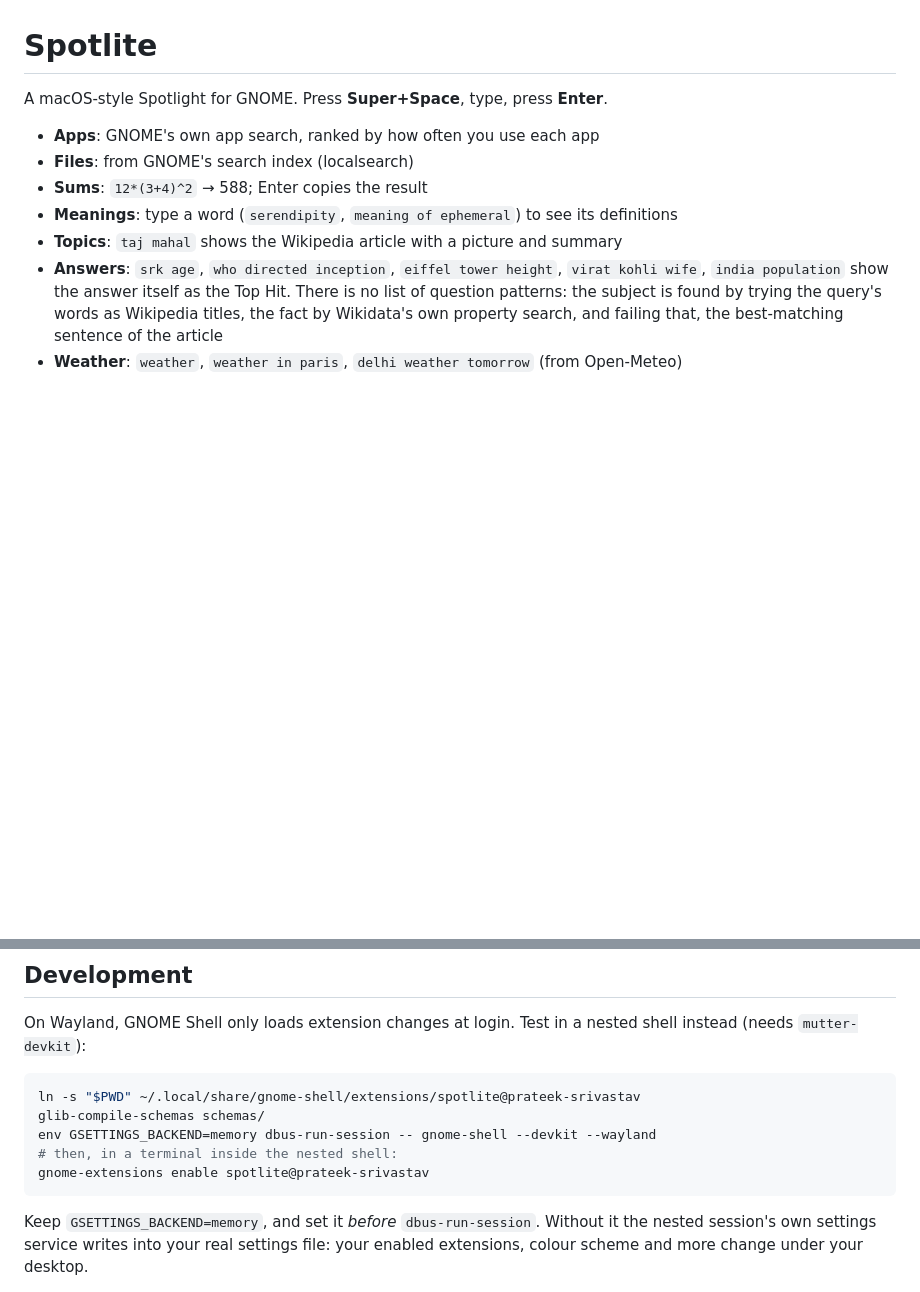
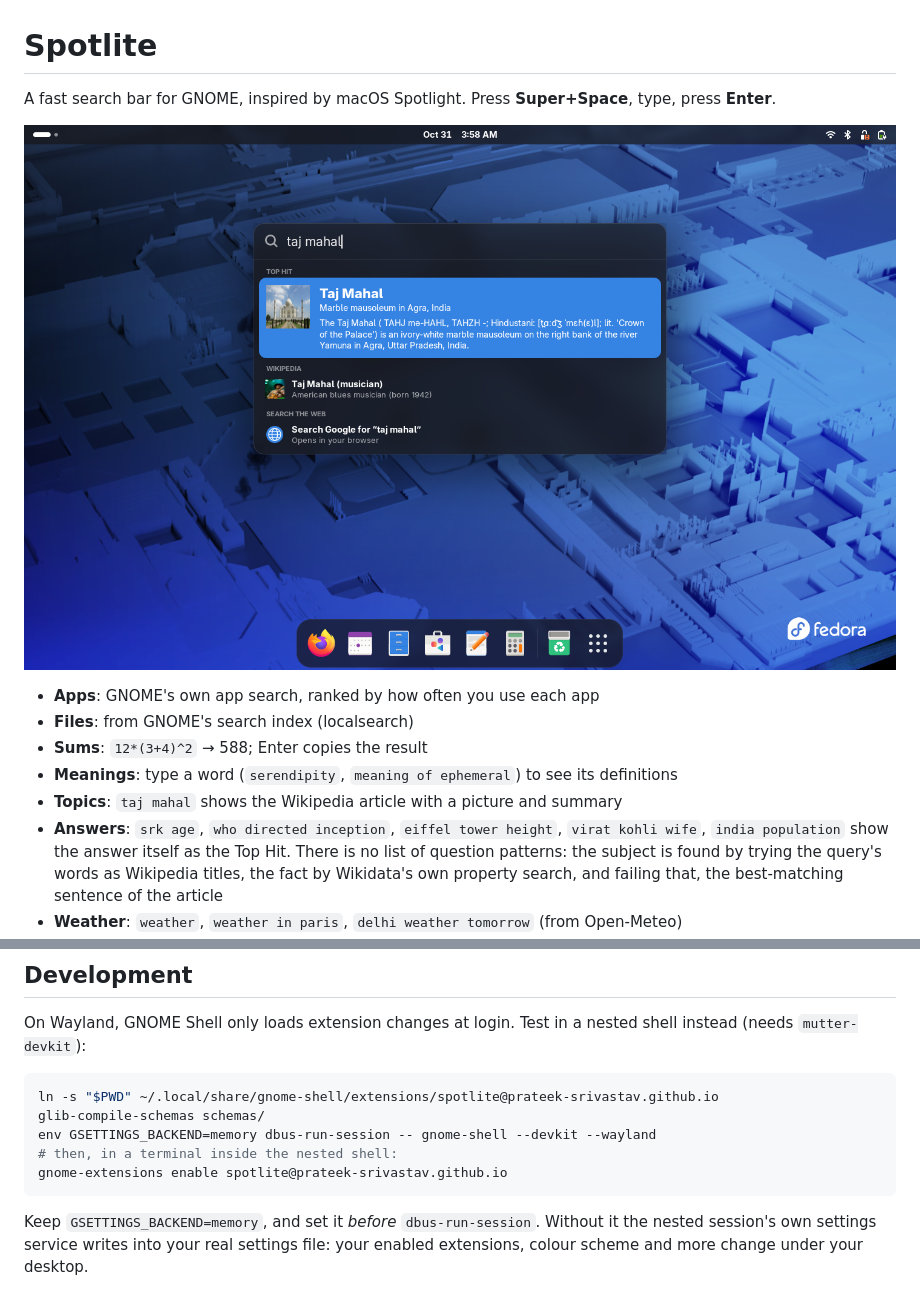
Before and after one commit to prateek-srivastav/spotlite, a Markdown page: README.md, 2 parts joined by grey strips. Rendered like a GitHub page; pictures changed too: screenshots/top-hit.png (added); blank space fills up the shorter version.

````diff
--- a/README.md
+++ b/README.md
@@ -1,6 +1,8 @@
 # Spotlite
 
-A macOS-style Spotlight for GNOME. Press **Super+Space**, type, press **Enter**.
+A fast search bar for GNOME, inspired by macOS Spotlight. Press **Super+Space**, type, press **Enter**.
+
+![Top Hit for “taj mahal”](screenshots/top-hit.png)
 
 - **Apps**: GNOME's own app search, ranked by how often you use each app
 - **Files**: from GNOME's search index (localsearch)
@@ -66,11 +70,11 @@ On Wayland, GNOME Shell only loads extension changes at login. Test in a nested
 shell instead (needs `mutter-devkit`):
 
 ```sh
-ln -s "$PWD" ~/.local/share/gnome-shell/extensions/spotlite@prateek-srivastav
+ln -s "$PWD" ~/.local/share/gnome-shell/extensions/spotlite@prateek-srivastav.github.io
 glib-compile-schemas schemas/
 env GSETTINGS_BACKEND=memory dbus-run-session -- gnome-shell --devkit --wayland
 # then, in a terminal inside the nested shell:
-gnome-extensions enable spotlite@prateek-srivastav
+gnome-extensions enable spotlite@prateek-srivastav.github.io
 ```
 
 Keep `GSETTINGS_BACKEND=memory`, and set it *before* `dbus-run-session`. Without
````
Also changed, not shown: other parts of README.md (+3 -1 lines), screenshots/answer.png (added), screenshots/quick-look.png (added), screenshots/weather.png (added), 6 other files.
